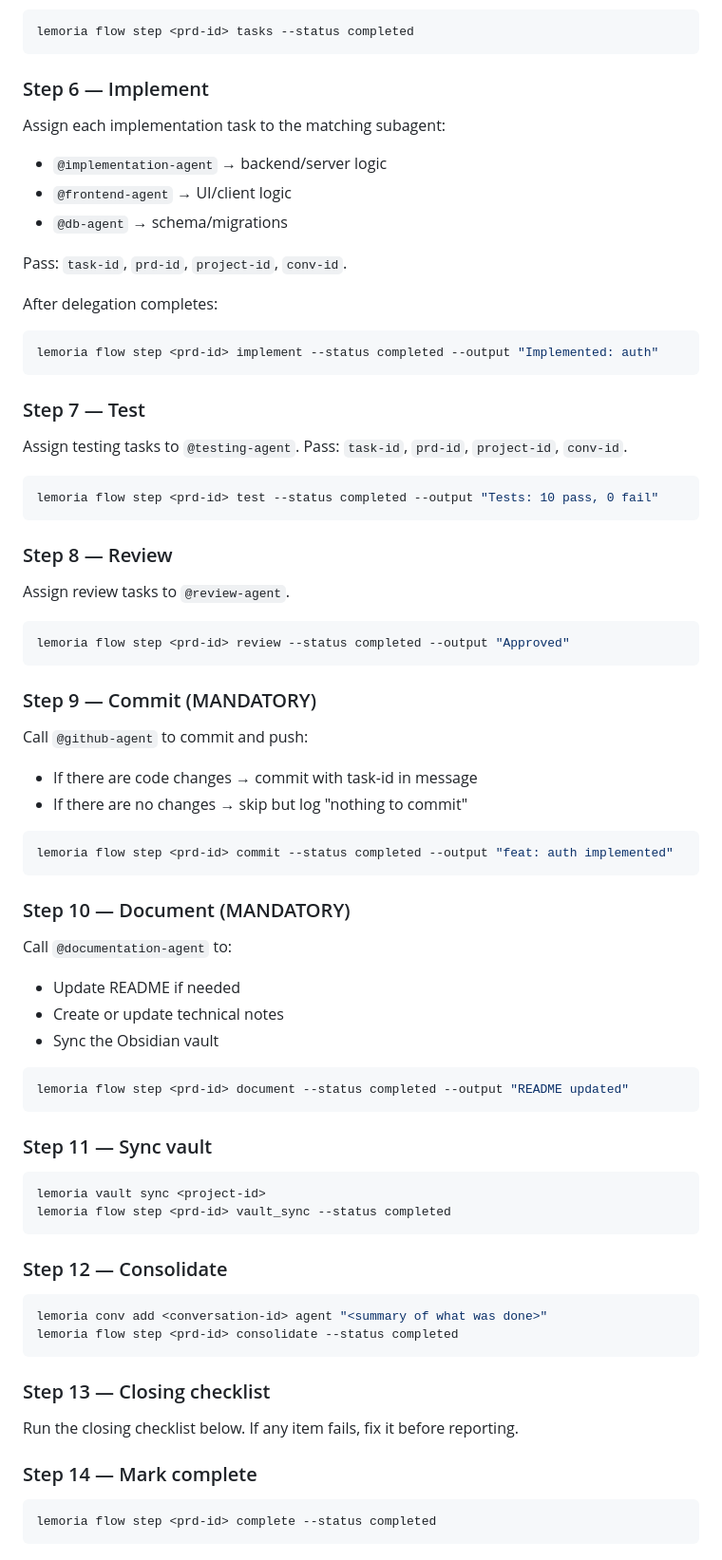
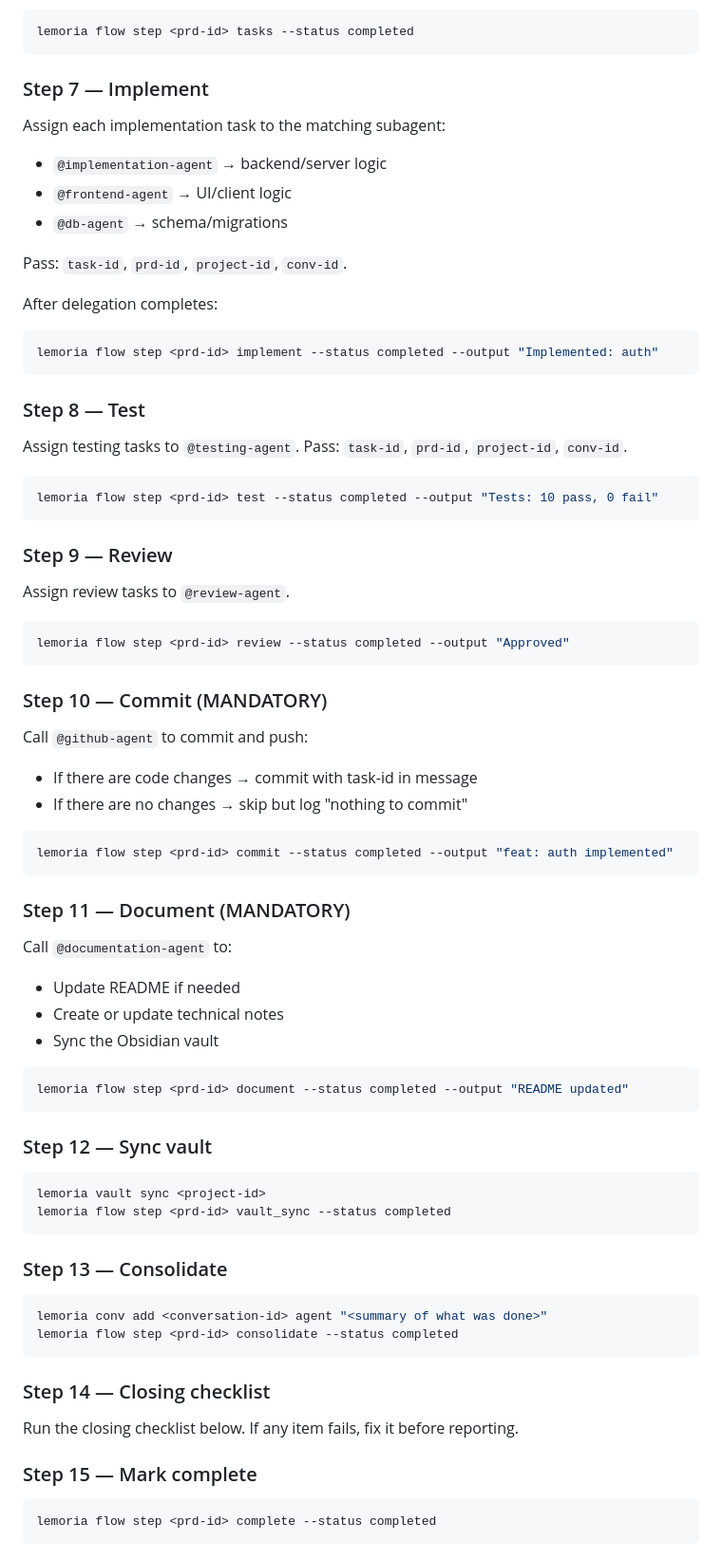
Before and after one commit to devcristianlopez/lemoria, a Markdown page: .opencode/agents/orchestrator.md, the part around one of its changes. Shown at 95% size. GitHub-like rendering.

````diff
--- a/.opencode/agents/orchestrator.md
+++ b/.opencode/agents/orchestrator.md
@@ -90,7 +135,7 @@ Record step:
 lemoria flow step <prd-id> tasks --status completed
 ```
 
-### Step 6 — Implement
+### Step 7 — Implement
 Assign each implementation task to the matching subagent:
 - `@implementation-agent` → backend/server logic
 - `@frontend-agent` → UI/client logic
@@ -103,21 +148,21 @@ After delegation completes:
 lemoria flow step <prd-id> implement --status completed --output "Implemented: auth"
 ```
 
-### Step 7 — Test
+### Step 8 — Test
 Assign testing tasks to `@testing-agent`. Pass: `task-id`, `prd-id`, `project-id`, `conv-id`.
 
 ```bash
 lemoria flow step <prd-id> test --status completed --output "Tests: 10 pass, 0 fail"
 ```
 
-### Step 8 — Review
+### Step 9 — Review
 Assign review tasks to `@review-agent`.
 
 ```bash
 lemoria flow step <prd-id> review --status completed --output "Approved"
 ```
 
-### Step 9 — Commit (MANDATORY)
+### Step 10 — Commit (MANDATORY)
 Call `@github-agent` to commit and push:
 - If there are code changes → commit with task-id in message
 - If there are no changes → skip but log "nothing to commit"
@@ -126,7 +171,7 @@ Call `@github-agent` to commit and push:
 lemoria flow step <prd-id> commit --status completed --output "feat: auth implemented"
 ```
 
-### Step 10 — Document (MANDATORY)
+### Step 11 — Document (MANDATORY)
 Call `@documentation-agent` to:
 - Update README if needed
 - Create or update technical notes
@@ -136,22 +181,22 @@ Call `@documentation-agent` to:
 lemoria flow step <prd-id> document --status completed --output "README updated"
 ```
 
-### Step 11 — Sync vault
+### Step 12 — Sync vault
 ```bash
 lemoria vault sync <project-id>
 lemoria flow step <prd-id> vault_sync --status completed
 ```
 
-### Step 12 — Consolidate
+### Step 13 — Consolidate
 ```bash
 lemoria conv add <conversation-id> agent "<summary of what was done>"
 lemoria flow step <prd-id> consolidate --status completed
 ```
 
-### Step 13 — Closing checklist
+### Step 14 — Closing checklist
 Run the closing checklist below. If any item fails, fix it before reporting.
 
-### Step 14 — Mark complete
+### Step 15 — Mark complete
 ```bash
 lemoria flow step <prd-id> complete --status completed
 ```
````
Also changed, not shown: other parts of .opencode/agents/orchestrator.md (+47 -2 lines).
